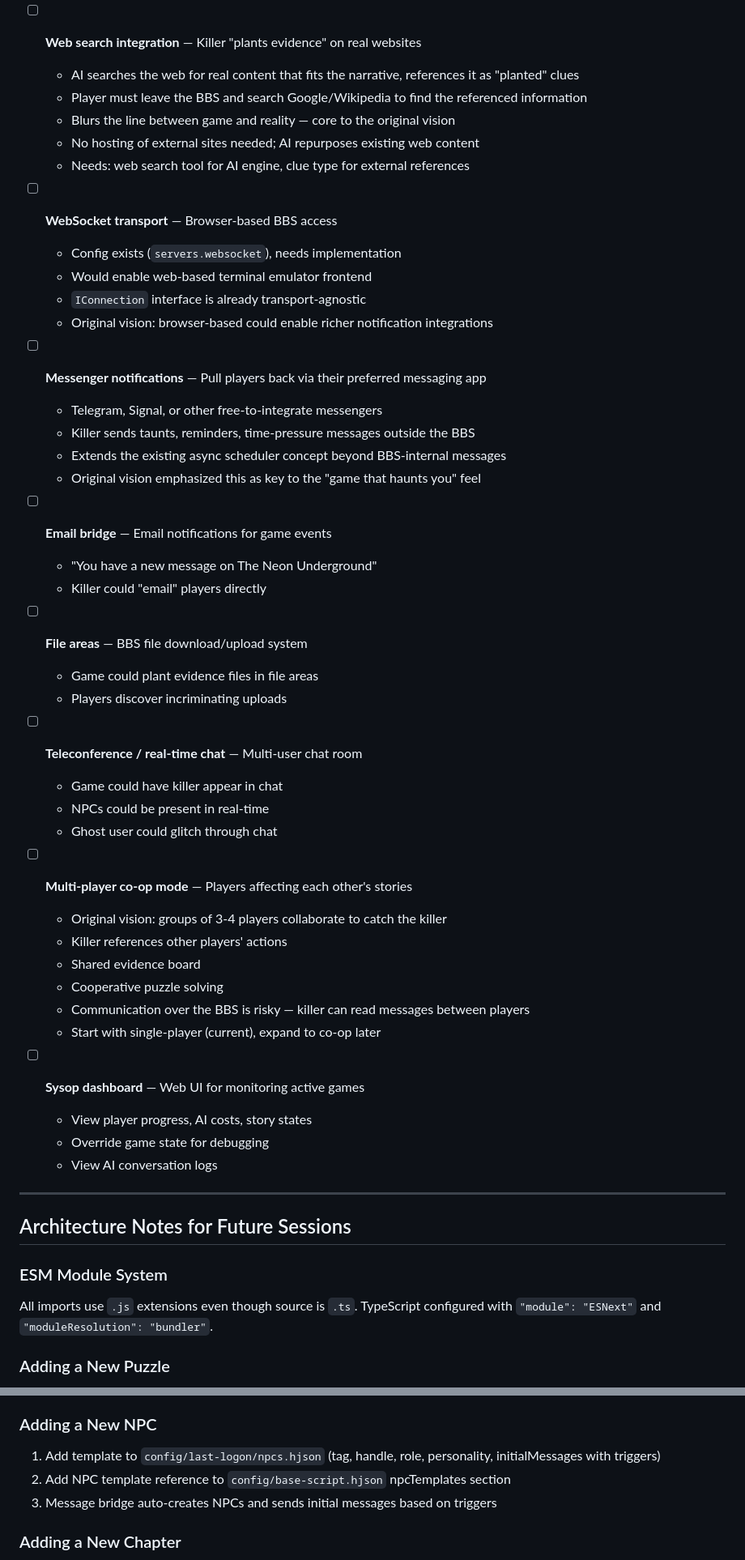
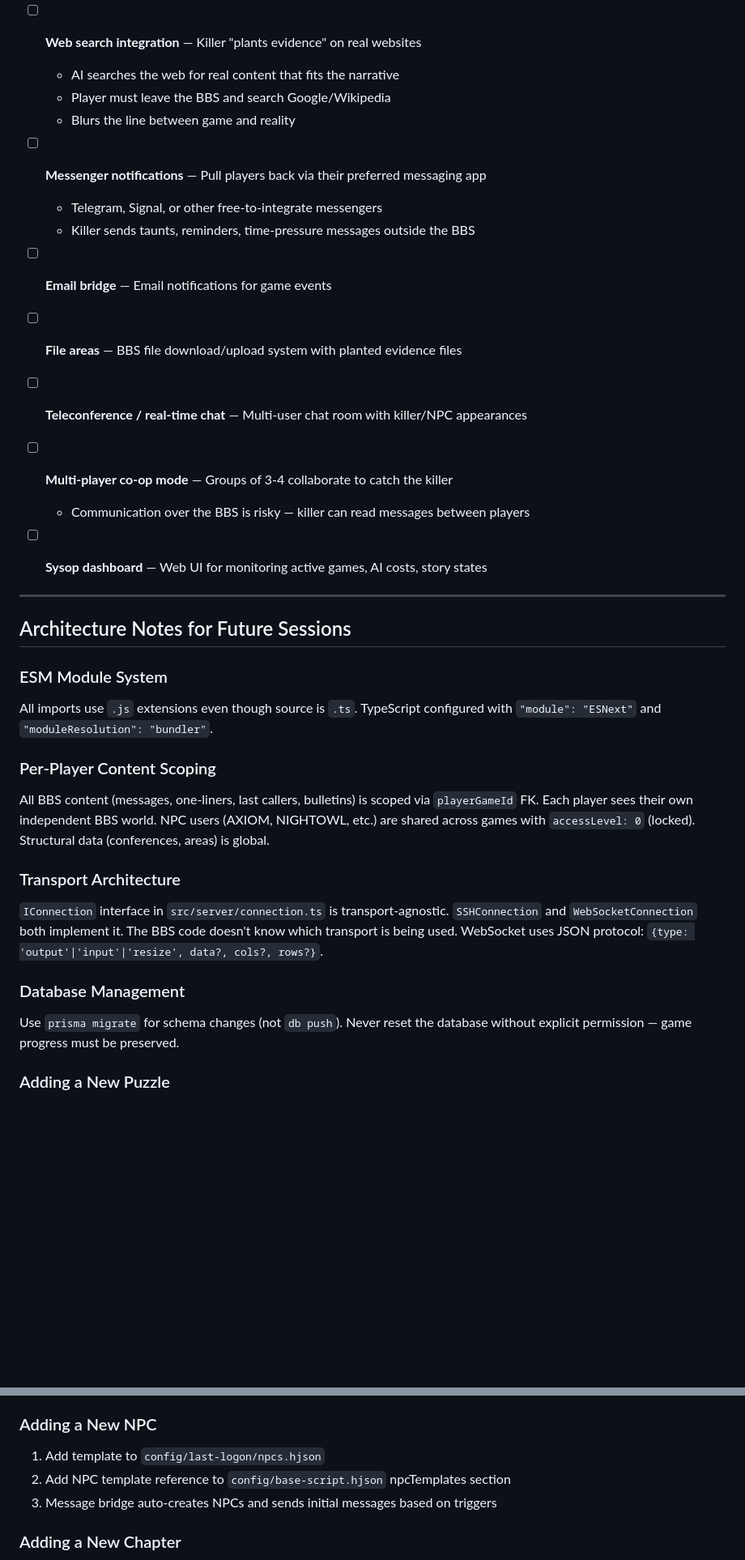
Before and after one commit to kreuzhofer/last-logon, a Markdown page: ROADMAP.md, 2 parts joined by grey strips. Shown at 81% size. GitHub-like rendering; blank space fills up the shorter version.

```diff
--- a/ROADMAP.md
+++ b/ROADMAP.md
@@ -280,48 +253,23 @@ Key pillars:
 
 - [ ] **Web search integration** — Killer "plants evidence" on real websites
-  - AI searches the web for real content that fits the narrative, references it as "planted" clues
-  - Player must leave the BBS and search Google/Wikipedia to find the referenced information
-  - Blurs the line between game and reality — core to the original vision
-  - No hosting of external sites needed; AI repurposes existing web content
-  - Needs: web search tool for AI engine, clue type for external references
-
-- [ ] **WebSocket transport** — Browser-based BBS access
-  - Config exists (`servers.websocket`), needs implementation
-  - Would enable web-based terminal emulator frontend
-  - `IConnection` interface is already transport-agnostic
-  - Original vision: browser-based could enable richer notification integrations
+  - AI searches the web for real content that fits the narrative
+  - Player must leave the BBS and search Google/Wikipedia
+  - Blurs the line between game and reality
 
 - [ ] **Messenger notifications** — Pull players back via their preferred messaging app
   - Telegram, Signal, or other free-to-integrate messengers
   - Killer sends taunts, reminders, time-pressure messages outside the BBS
-  - Extends the existing async scheduler concept beyond BBS-internal messages
-  - Original vision emphasized this as key to the "game that haunts you" feel
 
 - [ ] **Email bridge** — Email notifications for game events
-  - "You have a new message on The Neon Underground"
-  - Killer could "email" players directly
 
-- [ ] **File areas** — BBS file download/upload system
-  - Game could plant evidence files in file areas
-  - Players discover incriminating uploads
+- [ ] **File areas** — BBS file download/upload system with planted evidence files
 
-- [ ] **Teleconference / real-time chat** — Multi-user chat room
-  - Game could have killer appear in chat
-  - NPCs could be present in real-time
-  - Ghost user could glitch through chat
+- [ ] **Teleconference / real-time chat** — Multi-user chat room with killer/NPC appearances
 
-- [ ] **Multi-player co-op mode** — Players affecting each other's stories
-  - Original vision: groups of 3-4 players collaborate to catch the killer
-  - Killer references other players' actions
-  - Shared evidence board
-  - Cooperative puzzle solving
+- [ ] **Multi-player co-op mode** — Groups of 3-4 collaborate to catch the killer
   - Communication over the BBS is risky — killer can read messages between players
-  - Start with single-player (current), expand to co-op later
 
-- [ ] **Sysop dashboard** — Web UI for monitoring active games
-  - View player progress, AI costs, story states
-  - Override game state for debugging
-  - View AI conversation logs
+- [ ] **Sysop dashboard** — Web UI for monitoring active games, AI costs, story states
 
 ---
 
@@ -330,6 +278,15 @@ Key pillars:
 ### ESM Module System
 All imports use `.js` extensions even though source is `.ts`. TypeScript configured with `"module": "ESNext"` and `"moduleResolution": "bundler"`.
 
+### Per-Player Content Scoping
+All BBS content (messages, one-liners, last callers, bulletins) is scoped via `playerGameId` FK. Each player sees their own independent BBS world. NPC users (AXIOM, NIGHTOWL, etc.) are shared across games with `accessLevel: 0` (locked). Structural data (conferences, areas) is global.
+
+### Transport Architecture
+`IConnection` interface in `src/server/connection.ts` is transport-agnostic. `SSHConnection` and `WebSocketConnection` both implement it. The BBS code doesn't know which transport is being used. WebSocket uses JSON protocol: `{type: 'output'|'input'|'resize', data?, cols?, rows?}`.
+
+### Database Management
+Use `prisma migrate` for schema changes (not `db push`). Never reset the database without explicit permission — game progress must be preserved.
+
 ### Adding a New Puzzle
 1. Add definition to `config/last-logon/puzzles.hjson`
 2. Reference puzzle tag in a beat's effects in `config/base-script.hjson`
@@ -337,7 +294,7 @@ All imports use `.js` extensions even though source is `.ts`. TypeScript configu
 4. Tests in `tests/game/puzzle-engine.test.ts` cover all validator types
 
 ### Adding a New NPC
-1. Add template to `config/last-logon/npcs.hjson` (tag, handle, role, personality, initialMessages with triggers)
+1. Add template to `config/last-logon/npcs.hjson`
 2. Add NPC template reference to `config/base-script.hjson` npcTemplates section
 3. Message bridge auto-creates NPCs and sends initial messages based on triggers
 
```
Also changed, not shown: other parts of ROADMAP.md (+87 -114 lines).
